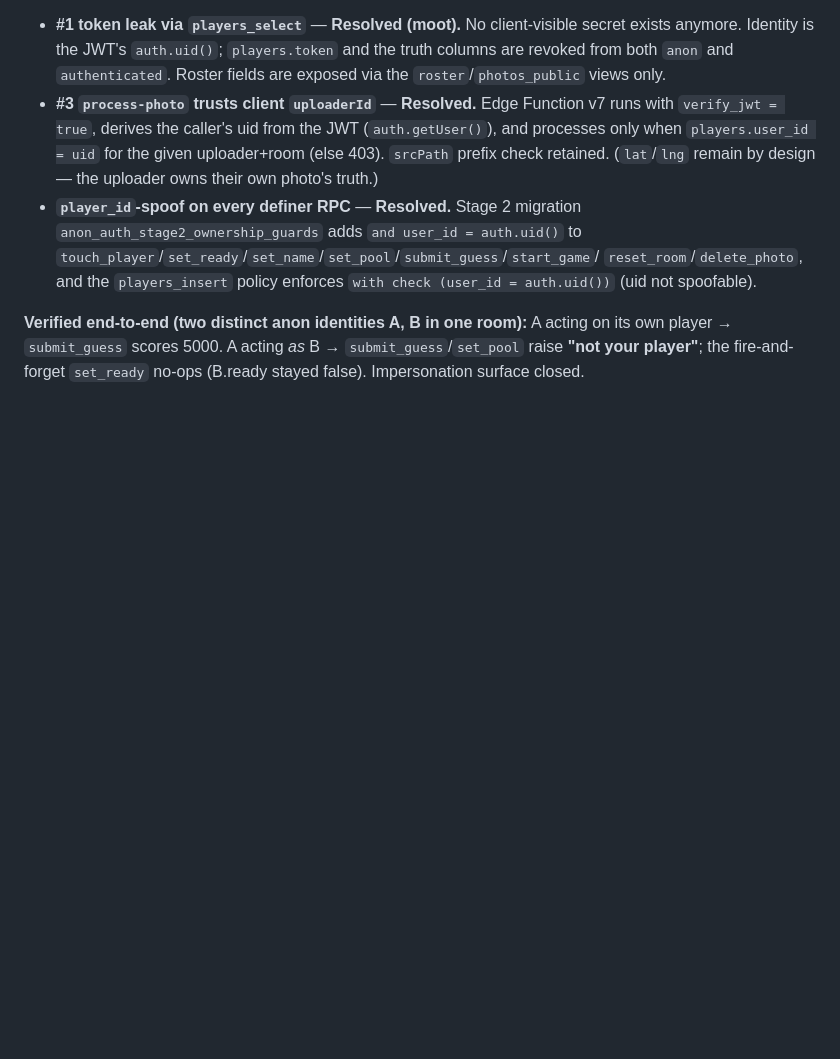
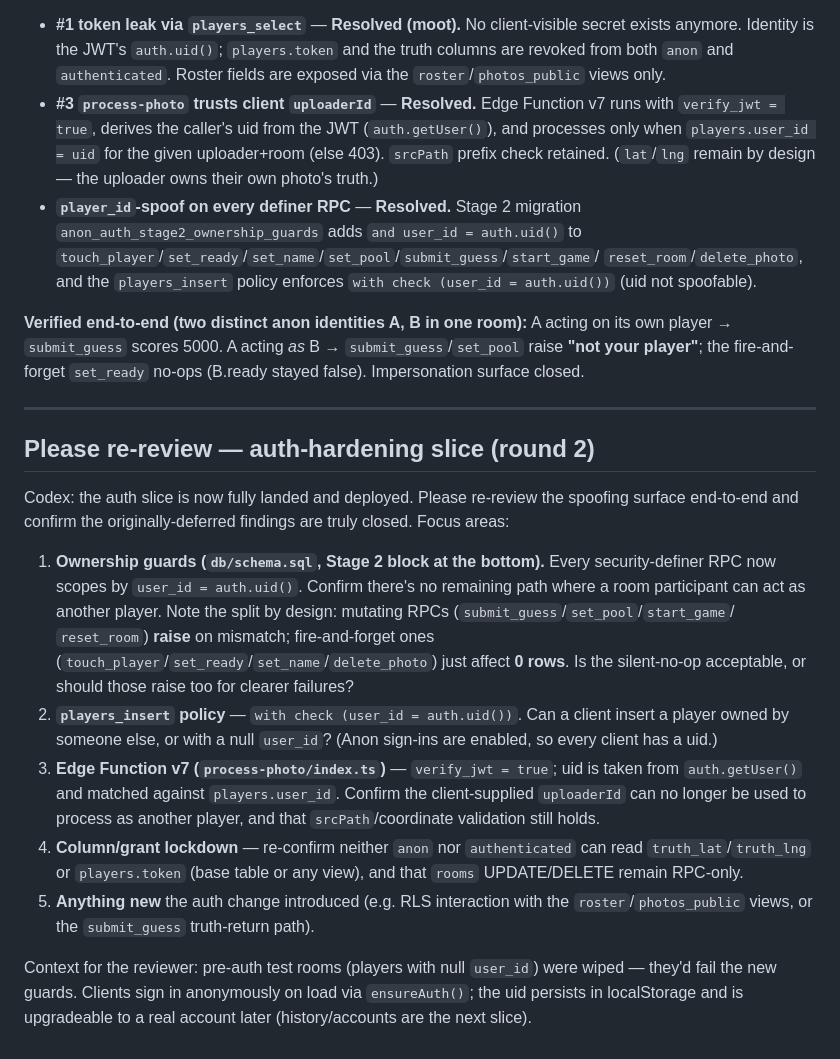
Before and after one commit to yangchh17/wanderguess, a Markdown page: REVIEW.md, the part around the change. GitHub-like rendering; blank space fills up the shorter version.

Commit message:
REVIEW: append round-2 re-review request for the auth slice
Co-Authored-By: Claude Opus 4.8 <noreply@anthropic.com>

```diff
--- a/REVIEW.md
+++ b/REVIEW.md
@@ -133,3 +133,36 @@ token — it closes the same spoof surface *and* bootstraps real accounts/histor
 A acting on its own player → `submit_guess` scores 5000. A acting *as* B →
 `submit_guess`/`set_pool` raise **"not your player"**; the fire-and-forget
 `set_ready` no-ops (B.ready stayed false). Impersonation surface closed.
+
+---
+
+## Please re-review — auth-hardening slice (round 2)
+
+Codex: the auth slice is now fully landed and deployed. Please re-review the
+spoofing surface end-to-end and confirm the originally-deferred findings are
+truly closed. Focus areas:
+
+1. **Ownership guards (`db/schema.sql`, Stage 2 block at the bottom).** Every
+   security-definer RPC now scopes by `user_id = auth.uid()`. Confirm there's no
+   remaining path where a room participant can act as another player. Note the
+   split by design: mutating RPCs (`submit_guess`/`set_pool`/`start_game`/
+   `reset_room`) **raise** on mismatch; fire-and-forget ones
+   (`touch_player`/`set_ready`/`set_name`/`delete_photo`) just affect **0 rows**.
+   Is the silent-no-op acceptable, or should those raise too for clearer failures?
+2. **`players_insert` policy** — `with check (user_id = auth.uid())`. Can a client
+   insert a player owned by someone else, or with a null `user_id`? (Anon sign-ins
+   are enabled, so every client has a uid.)
+3. **Edge Function v7 (`process-photo/index.ts`)** — `verify_jwt = true`; uid is
+   taken from `auth.getUser()` and matched against `players.user_id`. Confirm the
+   client-supplied `uploaderId` can no longer be used to process as another player,
+   and that `srcPath`/coordinate validation still holds.
+4. **Column/grant lockdown** — re-confirm neither `anon` nor `authenticated` can
+   read `truth_lat`/`truth_lng` or `players.token` (base table or any view), and
+   that `rooms` UPDATE/DELETE remain RPC-only.
+5. **Anything new** the auth change introduced (e.g. RLS interaction with the
+   `roster`/`photos_public` views, or the `submit_guess` truth-return path).
+
+Context for the reviewer: pre-auth test rooms (players with null `user_id`) were
+wiped — they'd fail the new guards. Clients sign in anonymously on load via
+`ensureAuth()`; the uid persists in localStorage and is upgradeable to a real
+account later (history/accounts are the next slice).
```
